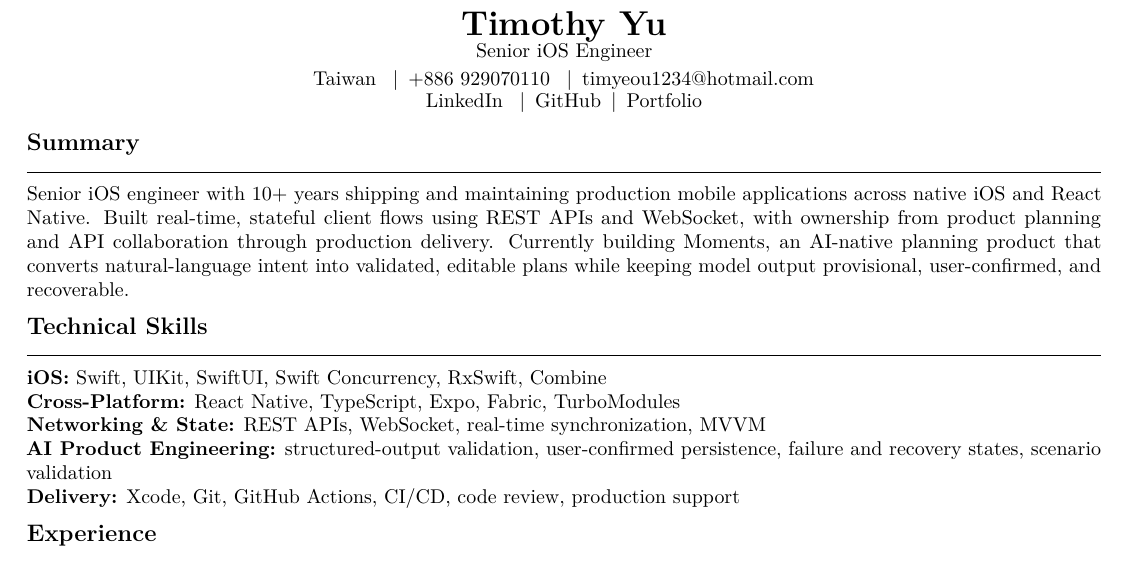
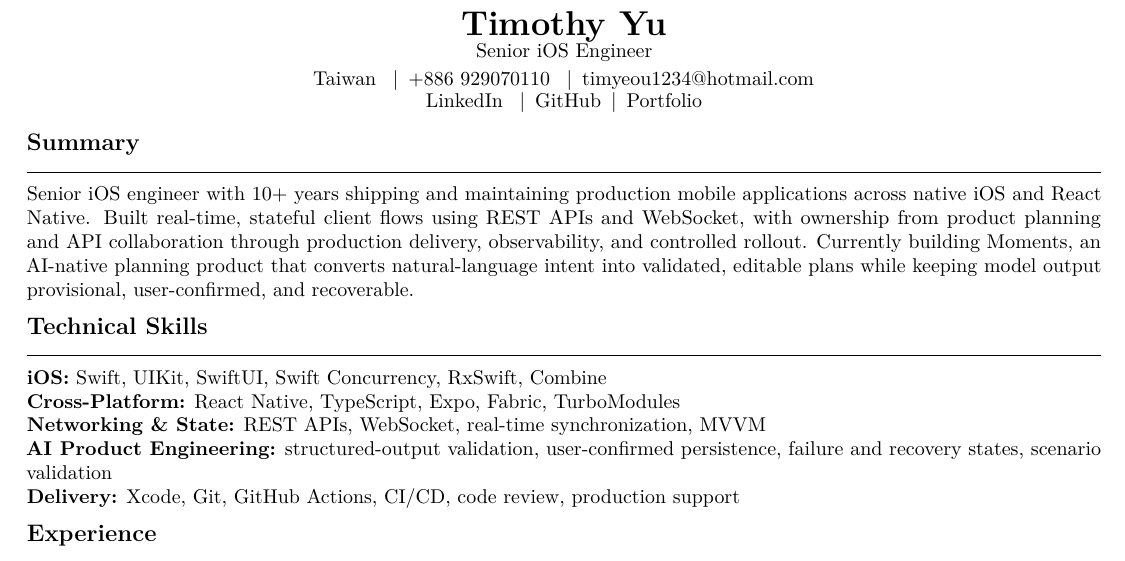
Before and after one commit to timyeou1234/resume, a LaTeX CV (resumes/ai.tex, which reads sections/summary/ai.tex): part of page 1 of 2, cut so that both start at the same text. Compiled offline with pdfLaTeX; a LaTeX package or settings file that is missing is left out.

Commit message:
Add production observability and rollout ownership to AI summary

```diff
--- a/sections/summary/ai.tex
+++ b/sections/summary/ai.tex
@@ -1,2 +1,2 @@
 \section{Summary}
-Senior iOS engineer with 10+ years shipping and maintaining production mobile applications across native iOS and React Native. Built real-time, stateful client flows using REST APIs and WebSocket, with ownership from product planning and API collaboration through production delivery. Currently building Moments, an AI-native planning product that converts natural-language intent into validated, editable plans while keeping model output provisional, user-confirmed, and recoverable.
+Senior iOS engineer with 10+ years shipping and maintaining production mobile applications across native iOS and React Native. Built real-time, stateful client flows using REST APIs and WebSocket, with ownership from product planning and API collaboration through production delivery, observability, and controlled rollout. Currently building Moments, an AI-native planning product that converts natural-language intent into validated, editable plans while keeping model output provisional, user-confirmed, and recoverable.
```
